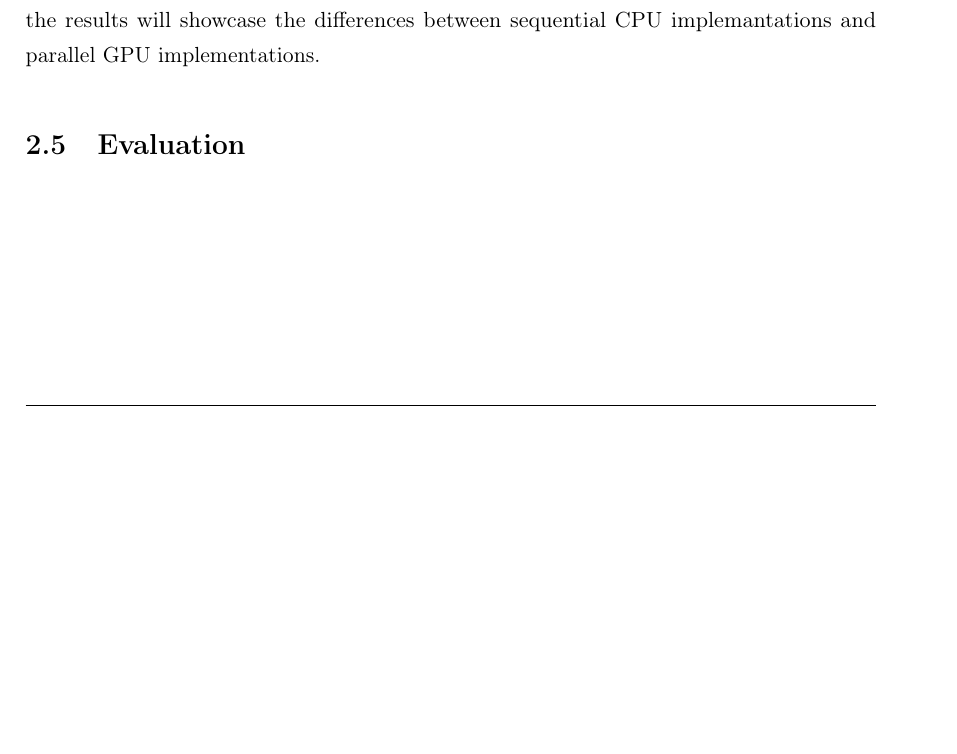
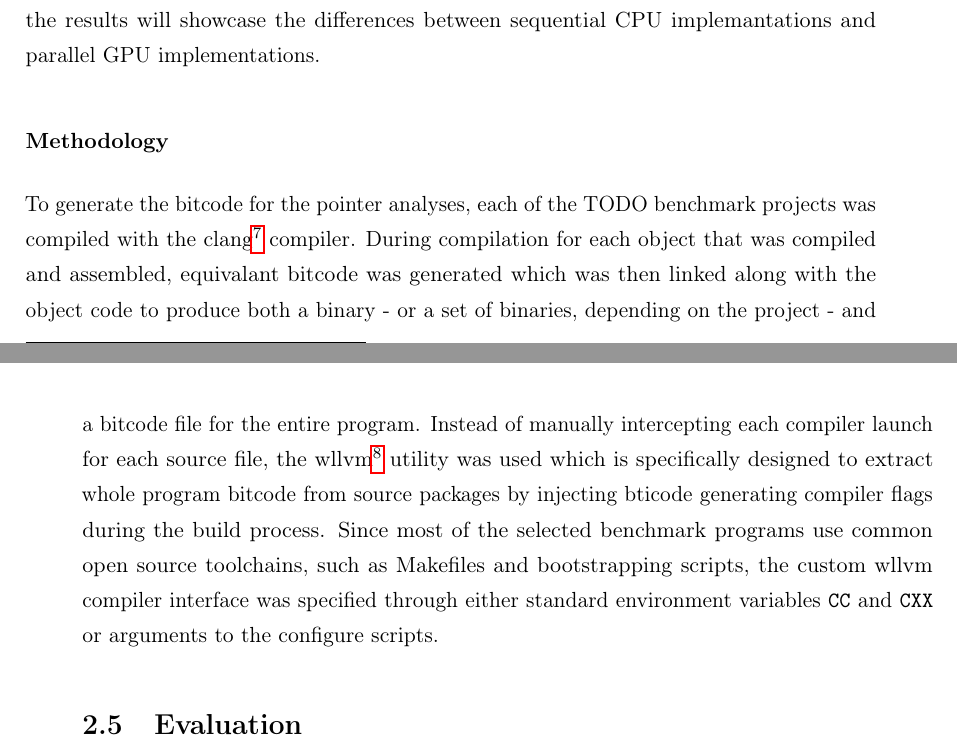
Before and after one commit to lukasboettcher/msc-paper, a LaTeX thesis (main.tex, which reads include/chap2_main.tex): part of page 66 of 78 before the commit and two parts of pages 66 and 67 of 80 after it, the two joined at a grey line, cut so that both start at the same text, the shorter picture padded with empty space. Compiled offline with pdfLaTeX.

Commit message:
method for bench, wllvm how applied

```diff
--- a/include/chap2_main.tex
+++ b/include/chap2_main.tex
@@ -699,4 +699,8 @@ As PTAGPU and SVF rely on the LLVM project for data generation and input in the
 The evaluation was performed on PTAGPU, the proposed algorithm of this thesis, and both the Andersen based wave propagation algorithm and the naive Andersen analysis of SVF.
 The Andersen wave propagation algorithm represents a highly optimized current state of the art inclusion-based, field-sensitive, context- and flow-insensitive pointer analysis.
 Furthermore the results will showcase the differences between sequential CPU implemantations and parallel GPU implementations.
+\subsubsection{Methodology}
+To generate the bitcode for the pointer analyses, each of the TODO benchmark projects was compiled with the clang\footnote{\url{https://clang.llvm.org}} compiler. During compilation for each object that was compiled and assembled, equivalant bitcode was generated which was then linked along with the object code to produce both a binary - or a set of binaries, depending on the project - and a bitcode file for the entire program.
+Instead of manually intercepting each compiler launch for each source file, the wllvm\footnote{\url{https://github.com/travitch/whole-program-llvm}} utility was used which is specifically designed to extract whole program bitcode from source packages by injecting bticode generating compiler flags during the build process.
+Since most of the selected benchmark programs use common open source toolchains, such as Makefiles and bootstrapping scripts, the custom wllvm compiler interface was specified through either standard environment variables  \verb|CC| and  \verb|CXX| or arguments to the configure scripts.
 \section{Evaluation}
```
